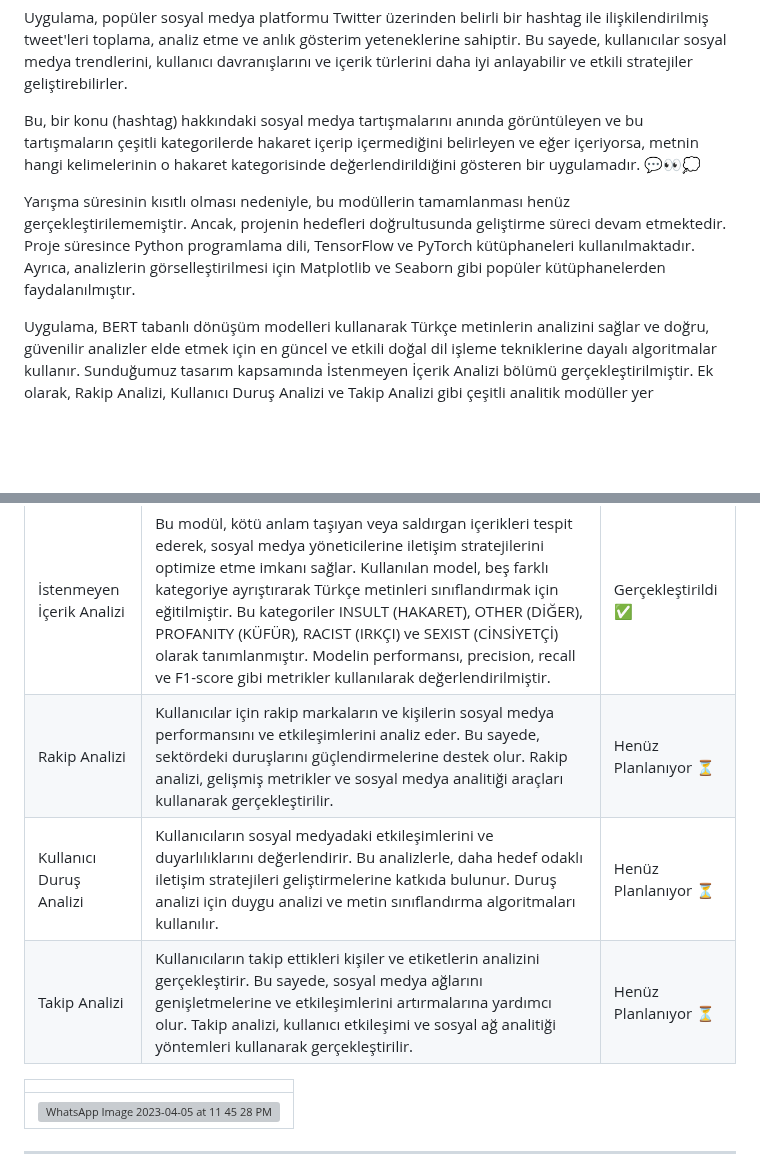
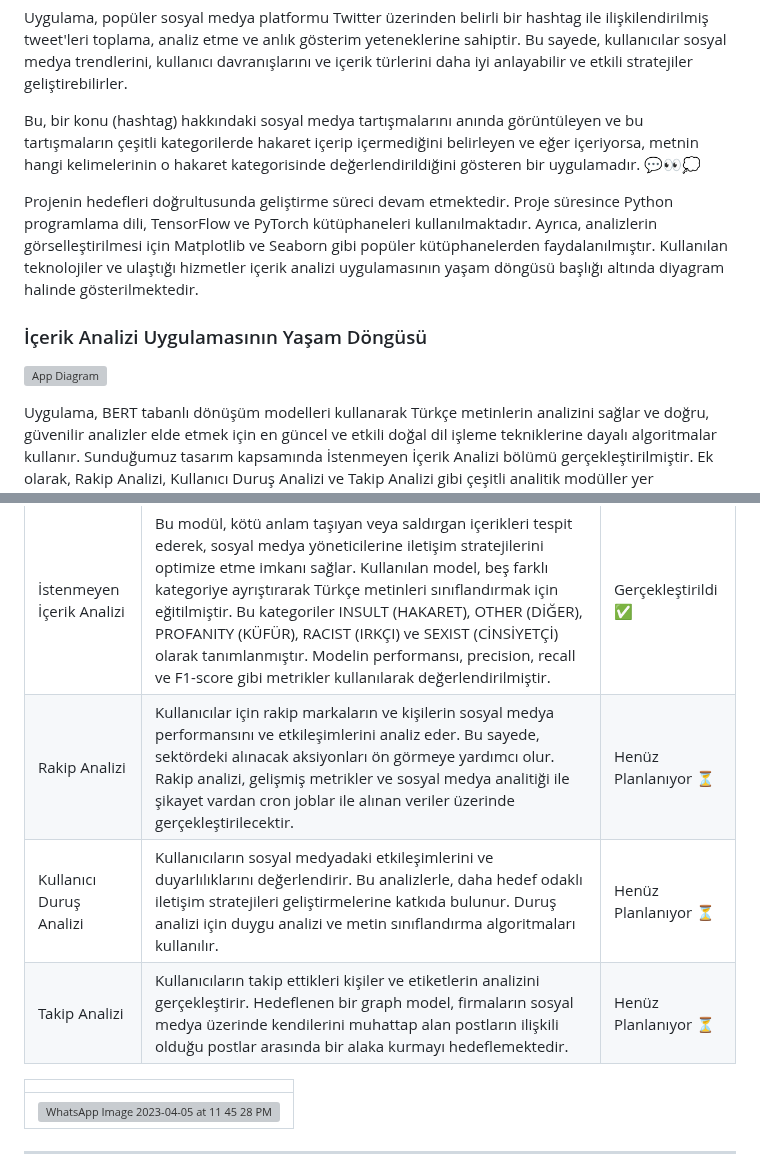
Before and after one commit to nanelimon-organization/social-content-analysis-app, a Markdown page: README.md, 2 parts joined by grey strips. Rendered like a GitHub page; blank space fills up the shorter version; grey boxes are pictures that could not be loaded.

```diff
--- a/README.md
+++ b/README.md
@@ -8,7 +8,13 @@ Uygulama, popüler sosyal medya platformu Twitter üzerinden belirli bir hashtag
 
 Bu, bir konu (hashtag) hakkındaki sosyal medya tartışmalarını anında görüntüleyen ve bu tartışmaların çeşitli kategorilerde hakaret içerip içermediğini belirleyen ve eğer içeriyorsa, metnin hangi kelimelerinin o hakaret kategorisinde değerlendirildiğini gösteren bir uygulamadır. 💬👀💭
 
-Yarışma süresinin kısıtlı olması nedeniyle, bu modüllerin tamamlanması henüz gerçekleştirilememiştir. Ancak, projenin hedefleri doğrultusunda geliştirme süreci devam etmektedir. Proje süresince Python programlama dili, TensorFlow ve PyTorch kütüphaneleri kullanılmaktadır. Ayrıca, analizlerin görselleştirilmesi için Matplotlib ve Seaborn gibi popüler kütüphanelerden faydalanılmıştır.
+Projenin hedefleri doğrultusunda geliştirme süreci devam etmektedir. Proje süresince Python programlama dili, TensorFlow ve PyTorch kütüphaneleri kullanılmaktadır. Ayrıca, analizlerin görselleştirilmesi için Matplotlib ve Seaborn gibi popüler kütüphanelerden faydalanılmıştır.
+Kullanılan teknolojiler ve ulaştığı hizmetler içerik analizi uygulamasının yaşam döngüsü başlığı altında diyagram halinde gösterilmektedir.
+
+### İçerik Analizi Uygulamasının Yaşam Döngüsü
+
+![App Diagram](https://user-images.githubusercontent.com/83168207/230263726-4862b2a5-dca4-4981-a41d-41078f2cfc37.jpeg)
+
 
 Uygulama, BERT tabanlı dönüşüm modelleri kullanarak Türkçe metinlerin analizini sağlar ve doğru, güvenilir analizler elde etmek için en güncel ve etkili doğal dil işleme tekniklerine dayalı algoritmalar kullanır. Sunduğumuz tasarım kapsamında İstenmeyen İçerik Analizi bölümü gerçekleştirilmiştir. Ek olarak, Rakip Analizi, Kullanıcı Duruş Analizi ve Takip Analizi gibi çeşitli analitik modüller yer almaktadır. Hedefimiz, bu alanların altında kapsamlı ve güvenilir analizler sağlamak amacıyla BERT tabanlı modellerin yeniden oluşturulması, eğitilmesi ve uygun mikro hizmetlerin geliştirilmesidir.
 
@@ -17,9 +23,9 @@ Uygulama, BERT tabanlı dönüşüm modelleri kullanarak Türkçe metinlerin ana
 | Modül | Açıklama | Durum |
 |-------|----------|-------|
 | İstenmeyen İçerik Analizi | Bu modül, kötü anlam taşıyan veya saldırgan içerikleri tespit ederek, sosyal medya yöneticilerine iletişim stratejilerini optimize etme imkanı sağlar. Kullanılan model, beş farklı kategoriye ayrıştırarak Türkçe metinleri sınıflandırmak için eğitilmiştir. Bu kategoriler INSULT (HAKARET), OTHER (DİĞER), PROFANITY (KÜFÜR), RACIST (IRKÇI) ve SEXIST (CİNSİYETÇİ) olarak tanımlanmıştır. Modelin performansı, precision, recall ve F1-score gibi metrikler kullanılarak değerlendirilmiştir. | Gerçekleştirildi ✅ |
-| Rakip Analizi | Kullanıcılar için rakip markaların ve kişilerin sosyal medya performansını ve etkileşimlerini analiz eder. Bu sayede, sektördeki duruşlarını güçlendirmelerine destek olur. Rakip analizi, gelişmiş metrikler ve sosyal medya analitiği araçları kullanarak gerçekleştirilir. | Henüz Planlanıyor ⏳ |
+| Rakip Analizi | Kullanıcılar için rakip markaların ve kişilerin sosyal medya performansını ve etkileşimlerini analiz eder. Bu sayede, sektördeki alınacak aksiyonları ön görmeye yardımcı olur. Rakip analizi, gelişmiş metrikler ve sosyal medya analitiği ile şikayet vardan cron joblar ile alınan veriler üzerinde gerçekleştirilecektir. | Henüz Planlanıyor ⏳ |
 | Kullanıcı Duruş Analizi | Kullanıcıların sosyal medyadaki etkileşimlerini ve duyarlılıklarını değerlendirir. Bu analizlerle, daha hedef odaklı iletişim stratejileri geliştirmelerine katkıda bulunur. Duruş analizi için duygu analizi ve metin sınıflandırma algoritmaları kullanılır. | Henüz Planlanıyor ⏳ |
-| Takip Analizi | Kullanıcıların takip ettikleri kişiler ve etiketlerin analizini gerçekleştirir. Bu sayede, sosyal medya ağlarını genişletmelerine ve etkileşimlerini artırmalarına yardımcı olur. Takip analizi, kullanıcı etkileşimi ve sosyal ağ analitiği yöntemleri kullanarak gerçekleştirilir. | Henüz Planlanıyor ⏳ |
+| Takip Analizi | Kullanıcıların takip ettikleri kişiler ve etiketlerin analizini gerçekleştirir. Hedeflenen bir graph model, firmaların sosyal medya üzerinde kendilerini muhattap alan postların ilişkili olduğu postlar arasında bir alaka kurmayı hedeflemektedir. | Henüz Planlanıyor ⏳ |
 
 |       |
 |-------|
```
